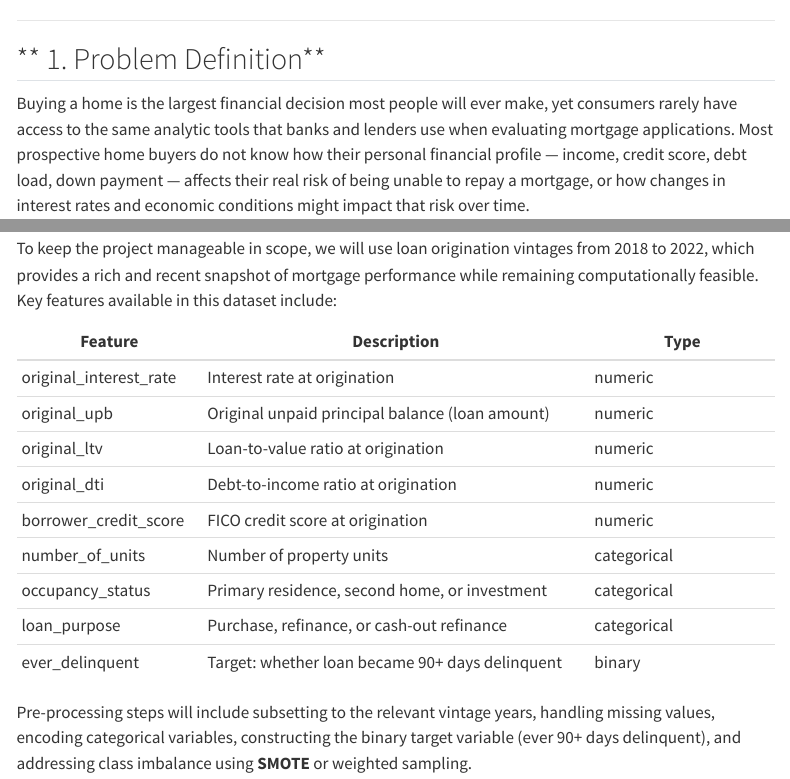
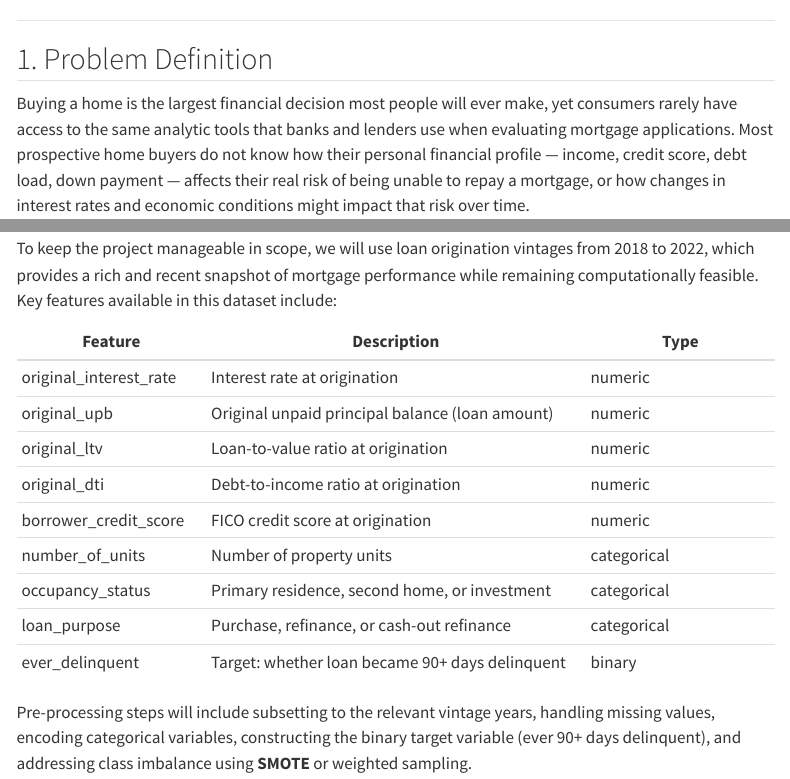
Before and after one commit to anacolla2/DATA622-HomeLoanAdvisor, a Quarto document (proposal.qmd): the page in a window 1100 px wide, from 140 px down, and a second part further down, joined at a grey line. Rendered offline with R 4.5, knitr and Pandoc in place of Quarto, with nearby package versions; the code chunks are not run, so their results and figures are left out; menus at the side of the page are left out.

Commit message:
minor style edits

```diff
--- a/proposal.qmd
+++ b/proposal.qmd
@@ -11,7 +11,7 @@
 
 --------------------------------------------------------------------------------
 
-## ** 1. Problem Definition**
+## 1. Problem Definition
 
 Buying a home is the largest financial decision most people will ever make, yet
 consumers rarely have access to the same analytic tools that banks and lenders
```
Also changed, not shown: docs/search.json, proposal.qmd (2 more changed lines), 5 other files.
